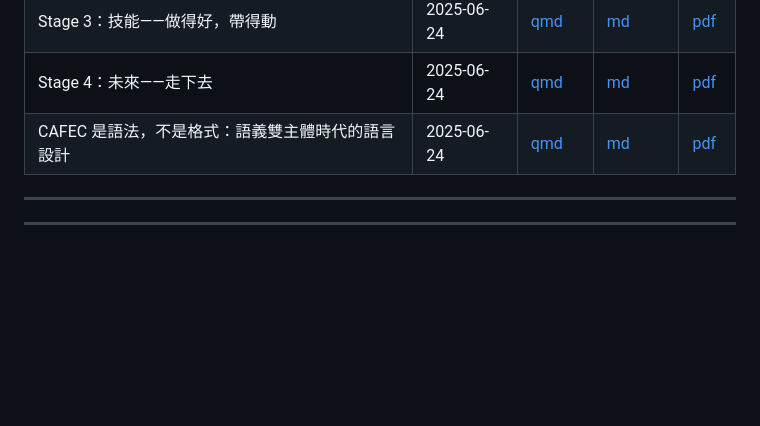
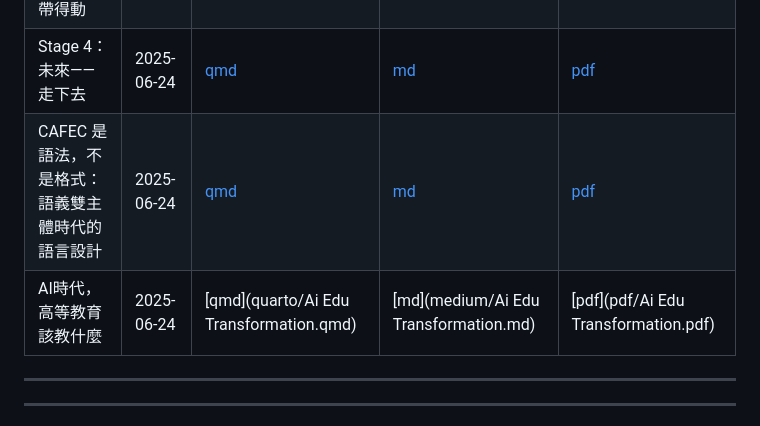
Before and after one commit to HungHuaTien/learning-with-ai-coach, a Markdown page: README.md, the part around the change. GitHub-like rendering; blank space fills up the shorter version.

Commit message:
README Ai Edu Transformation檔案更新

```diff
--- a/README.md
+++ b/README.md
@@ -60,7 +60,7 @@ learning-with-ai-coach/
 | Stage 3：技能——做得好，帶得動         | 2025-06-24 | [qmd](quarto/stage3-skill.qmd)        | [md](medium/stage3-skill.md)        | [pdf](pdf/stage3-skill.pdf)        |
 | Stage 4：未來——走下去             | 2025-06-24 | [qmd](quarto/stage4-future.qmd)       | [md](medium/stage4-future.md)       | [pdf](pdf/stage4-future.pdf)       |
 | CAFEC 是語法，不是格式：語義雙主體時代的語言設計 | 2025-06-24 | [qmd](quarto/cafec-grammar.qmd)       | [md](medium/cafec-grammar.md)       | [pdf](pdf/cafec-grammar.pdf)       |
-
+|AI時代，高等教育該教什麼|2025-06-24| [qmd](quarto/Ai Edu Transformation.qmd)       | [md](medium/Ai Edu Transformation.md)       | [pdf](pdf/Ai Edu Transformation.pdf)       |
 
 ---
 
```
